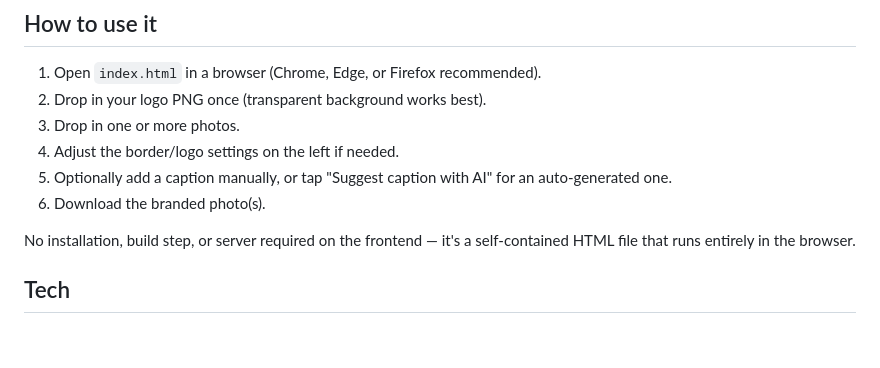
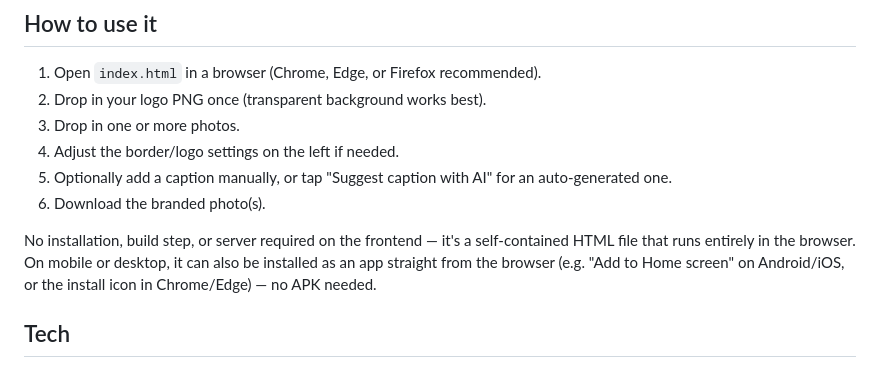
Before and after one commit to TechRioVA/luma-branting-photo-tool, a Markdown page: README.md, the part around one of its changes. Drawn GitHub-style; blank space fills up the shorter version.

```diff
--- a/README.md
+++ b/README.md
@@ -39,7 +38,7 @@ I'm not a professional developer — I'm an aspiring automation and coding tech,
 5. Optionally add a caption manually, or tap "Suggest caption with AI" for an auto-generated one.
 6. Download the branded photo(s).
 
-No installation, build step, or server required on the frontend — it's a self-contained HTML file that runs entirely in the browser.
+No installation, build step, or server required on the frontend — it's a self-contained HTML file that runs entirely in the browser. On mobile or desktop, it can also be installed as an app straight from the browser (e.g. "Add to Home screen" on Android/iOS, or the install icon in Chrome/Edge) — no APK needed.
 
 ## Tech
 
```
Also changed, not shown: other parts of README.md (+0 -1 lines).
